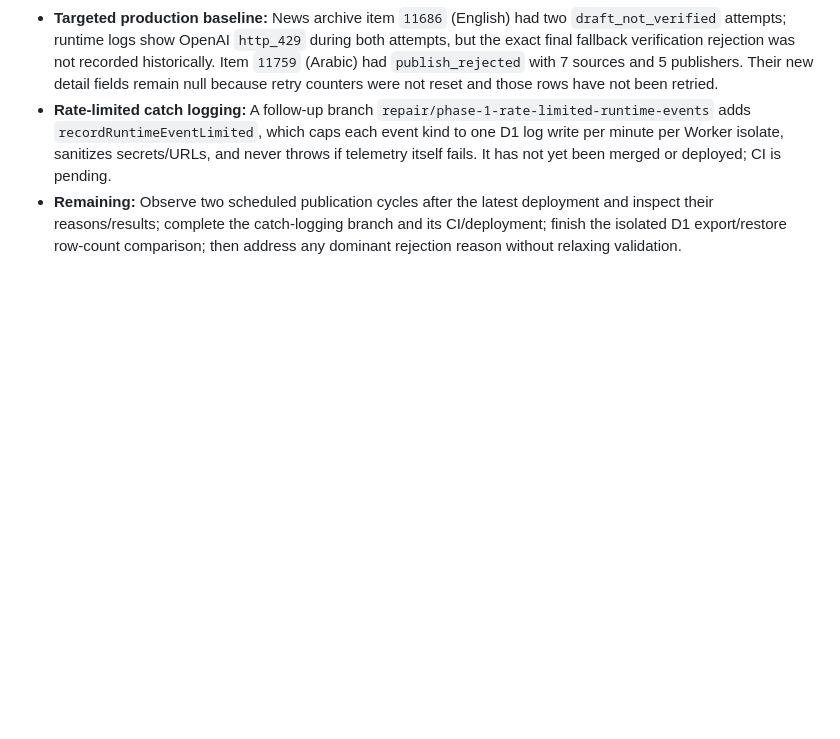
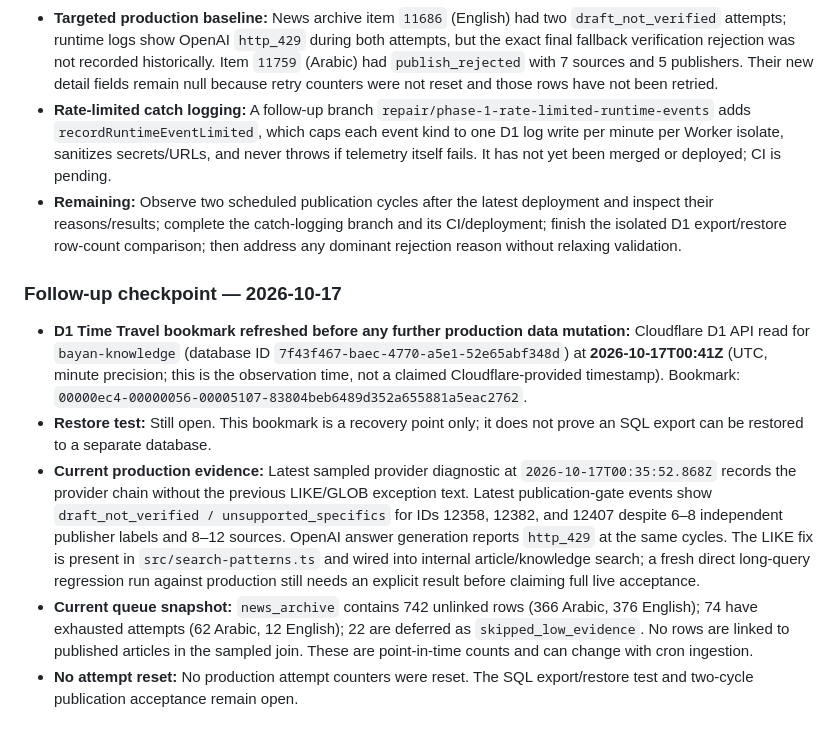
Before and after one commit to TaHa41/BAYAN, a Markdown page: docs/PHASE_REPORTS.md, the part around the change. Rendered like a GitHub page; blank space fills up the shorter version.

Commit message:
docs: record fresh D1 Time Travel recovery bookmark

```diff
--- a/docs/PHASE_REPORTS.md
+++ b/docs/PHASE_REPORTS.md
@@ -21,3 +21,12 @@
 - **Targeted production baseline:** News archive item `11686` (English) had two `draft_not_verified` attempts; runtime logs show OpenAI `http_429` during both attempts, but the exact final fallback verification rejection was not recorded historically. Item `11759` (Arabic) had `publish_rejected` with 7 sources and 5 publishers. Their new detail fields remain null because retry counters were not reset and those rows have not been retried.
 - **Rate-limited catch logging:** A follow-up branch `repair/phase-1-rate-limited-runtime-events` adds `recordRuntimeEventLimited`, which caps each event kind to one D1 log write per minute per Worker isolate, sanitizes secrets/URLs, and never throws if telemetry itself fails. It has not yet been merged or deployed; CI is pending.
 - **Remaining:** Observe two scheduled publication cycles after the latest deployment and inspect their reasons/results; complete the catch-logging branch and its CI/deployment; finish the isolated D1 export/restore row-count comparison; then address any dominant rejection reason without relaxing validation.
+
+
+### Follow-up checkpoint — 2026-10-17
+
+- **D1 Time Travel bookmark refreshed before any further production data mutation:** Cloudflare D1 API read for `bayan-knowledge` (database ID `7f43f467-baec-4770-a5e1-52e65abf348d`) at **2026-10-17T00:41Z** (UTC, minute precision; this is the observation time, not a claimed Cloudflare-provided timestamp). Bookmark: `00000ec4-00000056-00005107-83804beb6489d352a655881a5eac2762`.
+- **Restore test:** Still open. This bookmark is a recovery point only; it does not prove an SQL export can be restored to a separate database.
+- **Current production evidence:** Latest sampled provider diagnostic at `2026-10-17T00:35:52.868Z` records the provider chain without the previous LIKE/GLOB exception text. Latest publication-gate events show `draft_not_verified / unsupported_specifics` for IDs 12358, 12382, and 12407 despite 6–8 independent publisher labels and 8–12 sources. OpenAI answer generation reports `http_429` at the same cycles. The LIKE fix is present in `src/search-patterns.ts` and wired into internal article/knowledge search; a fresh direct long-query regression run against production still needs an explicit result before claiming full live acceptance.
+- **Current queue snapshot:** `news_archive` contains 742 unlinked rows (366 Arabic, 376 English); 74 have exhausted attempts (62 Arabic, 12 English); 22 are deferred as `skipped_low_evidence`. No rows are linked to published articles in the sampled join. These are point-in-time counts and can change with cron ingestion.
+- **No attempt reset:** No production attempt counters were reset. The SQL export/restore test and two-cycle publication acceptance remain open.
```
